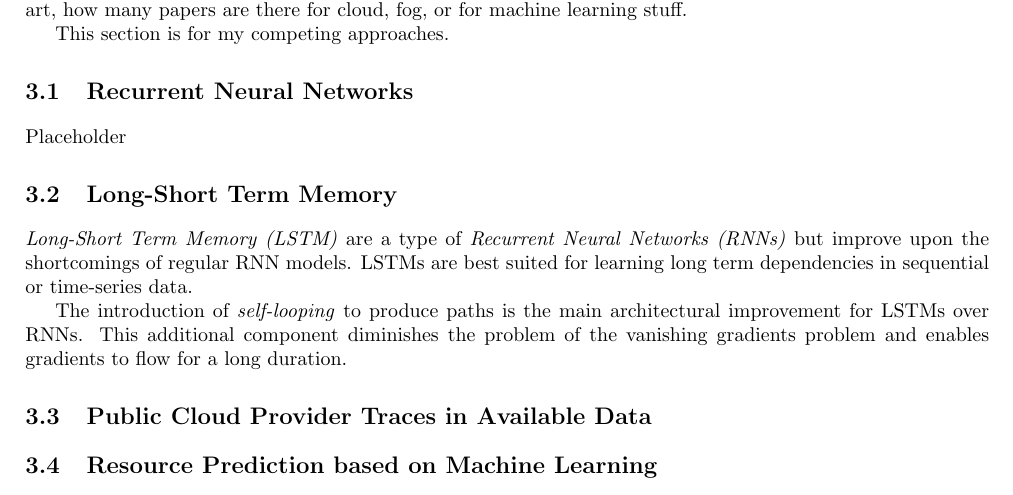
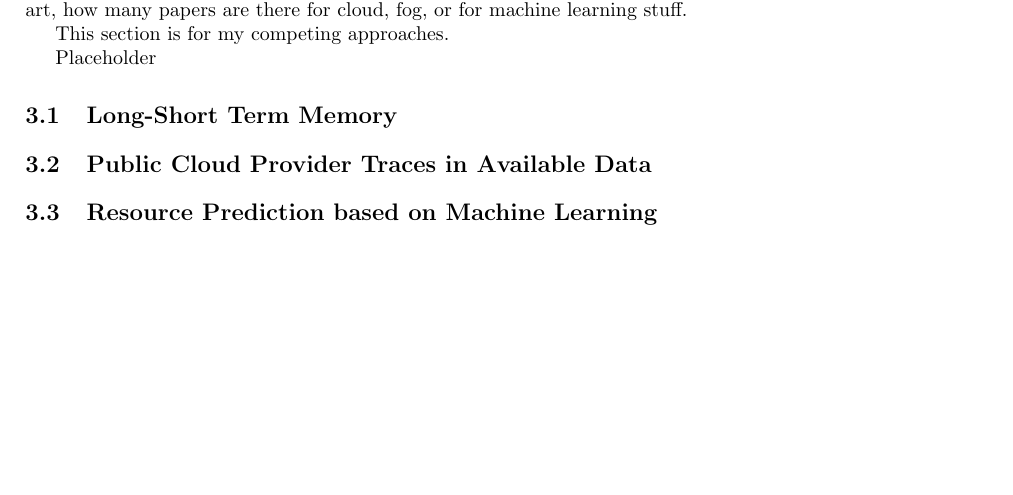
Before and after one commit to MyGodItsFull0fStars/master_thesis_datacloud, a LaTeX thesis (main.tex, which reads chapters/2_sota_background/state_of_the_art.tex): part of page 15 of 25, cut so that both start at the same text, the shorter picture padded with empty space. Compiled offline with pdfLaTeX.

```diff
--- a/chapters/2_sota_background/state_of_the_art.tex
+++ b/chapters/2_sota_background/state_of_the_art.tex
@@ -1,23 +1,22 @@
 \chapter{State of the Art}
+\label{ch:sota}
 
     Go based on the objectives or machine learning methods, research prediction....
     Categorization of state of the art, how many papers are there for cloud, fog, or for machine learning stuff.
 
     This section is for my competing approaches.
 
-    \section{Recurrent Neural Networks}
-    \label{sec:rnn}
 
         Placeholder
     \section{Long-Short Term Memory}
     \label{sec:lstm-sota}
 
-        \emph{Long-Short Term Memory (LSTM)} are a type of \emph{Recurrent Neural Networks (RNNs)} but improve upon the shortcomings of regular RNN models.
-        LSTMs are best suited for learning long term dependencies in sequential or time-series data.
 
-        The introduction of \emph{self-looping} to produce paths is the main architectural improvement for LSTMs over RNNs. This additional component diminishes the problem of the vanishing gradients problem and enables gradients to flow for a long duration.
 
     % \section{Alibaba/Google Resource Analysis}
     \section{Public Cloud Provider Traces in Available Data}
+    \label{sec:public-cloud-provider-traces-in-available-data-sota}
+
     \section{Resource Prediction based on Machine Learning}
+    \label{sec:resource-prediction-based-on-machine-learning-sota}
     % what are the works that focus on the processing and tracing of resource utilisation
```
